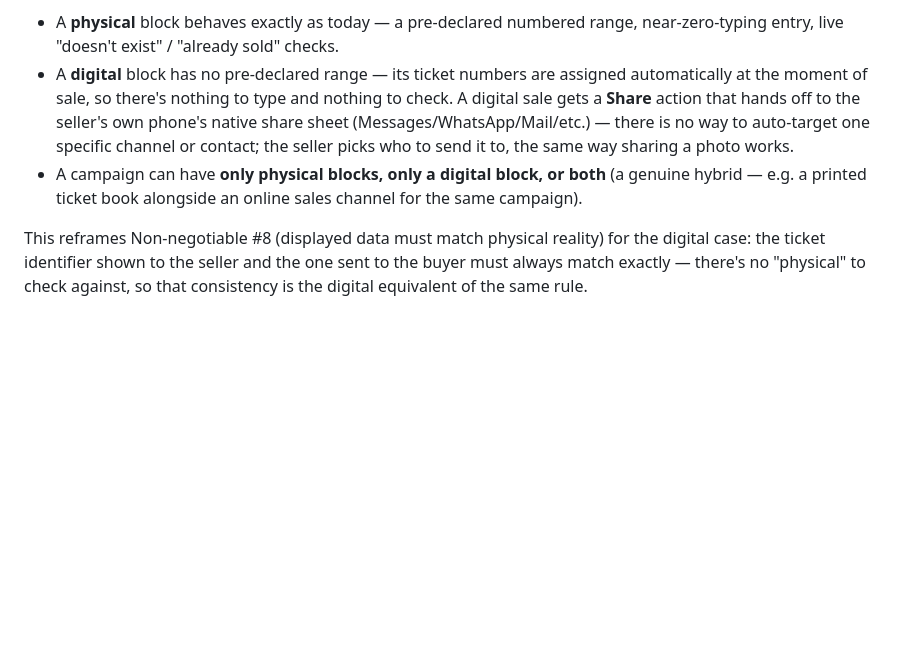
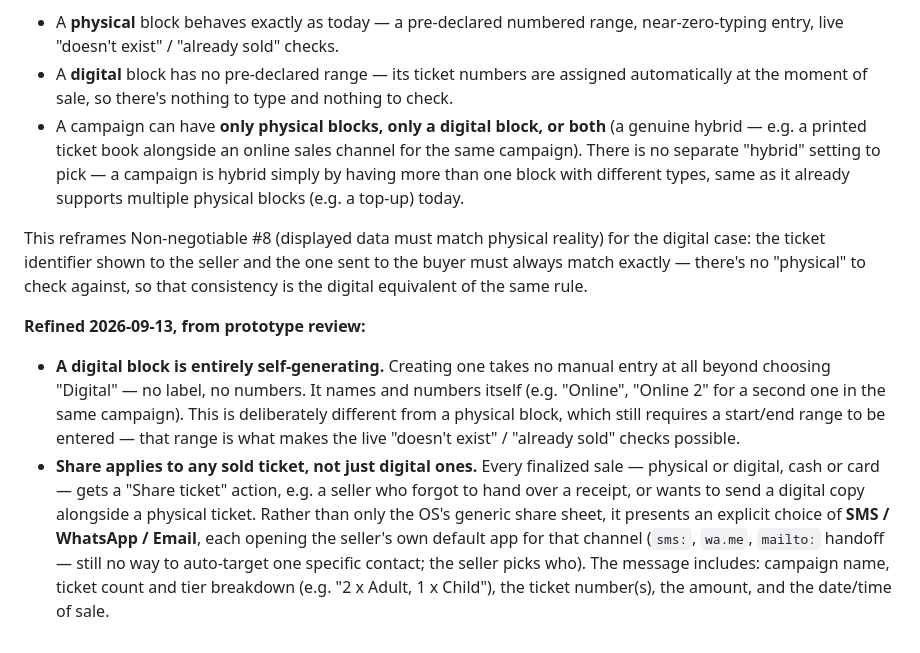
Before and after one commit to justin2908-sys/parish-campaigns, a Markdown page: docs/scope-v1.0.md, the part around the change. GitHub-like rendering; blank space fills up the shorter version.

Commit message:
Refine digital ticketing: self-generating blocks, universal ticket sharing
From prototype review: a digital block now takes zero manual entry
(auto-names/numbers itself), distinct from physical blocks which still
need a declared range. Also broadened ticket sharing to any finalized
sale (not just digital), with an explicit SMS/WhatsApp/Email choice and
a defined message format (campaign, tier breakdown, ticket numbers,
amount, sale date/time).

Co-Authored-By: Claude Sonnet 5 <noreply@anthropic.com>

```diff
--- a/docs/scope-v1.0.md
+++ b/docs/scope-v1.0.md
@@ -219,15 +219,34 @@ more ticket blocks" (§4.2) now each carry a type, Physical or Digital:
   checks.
 - A **digital** block has no pre-declared range — its ticket numbers are
   assigned automatically at the moment of sale, so there's nothing to type
-  and nothing to check. A digital sale gets a **Share** action that hands off
-  to the seller's own phone's native share sheet (Messages/WhatsApp/Mail/etc.)
-  — there is no way to auto-target one specific channel or contact; the
-  seller picks who to send it to, the same way sharing a photo works.
+  and nothing to check.
 - A campaign can have **only physical blocks, only a digital block, or
   both** (a genuine hybrid — e.g. a printed ticket book alongside an online
-  sales channel for the same campaign).
+  sales channel for the same campaign). There is no separate "hybrid" setting
+  to pick — a campaign is hybrid simply by having more than one block with
+  different types, same as it already supports multiple physical blocks
+  (e.g. a top-up) today.
 
 This reframes Non-negotiable #8 (displayed data must match physical reality)
 for the digital case: the ticket identifier shown to the seller and the one
 sent to the buyer must always match exactly — there's no "physical" to check
 against, so that consistency is the digital equivalent of the same rule.
+
+**Refined 2026-09-13, from prototype review:**
+
+- **A digital block is entirely self-generating.** Creating one takes no
+  manual entry at all beyond choosing "Digital" — no label, no numbers. It
+  names and numbers itself (e.g. "Online", "Online 2" for a second one in the
+  same campaign). This is deliberately different from a physical block, which
+  still requires a start/end range to be entered — that range is what makes
+  the live "doesn't exist" / "already sold" checks possible.
+- **Share applies to any sold ticket, not just digital ones.** Every
+  finalized sale — physical or digital, cash or card — gets a "Share ticket"
+  action, e.g. a seller who forgot to hand over a receipt, or wants to send
+  a digital copy alongside a physical ticket. Rather than only the OS's
+  generic share sheet, it presents an explicit choice of **SMS / WhatsApp /
+  Email**, each opening the seller's own default app for that channel
+  (`sms:`, `wa.me`, `mailto:` handoff — still no way to auto-target one
+  specific contact; the seller picks who). The message includes: campaign
+  name, ticket count and tier breakdown (e.g. "2 x Adult, 1 x Child"), the
+  ticket number(s), the amount, and the date/time of sale.
```
